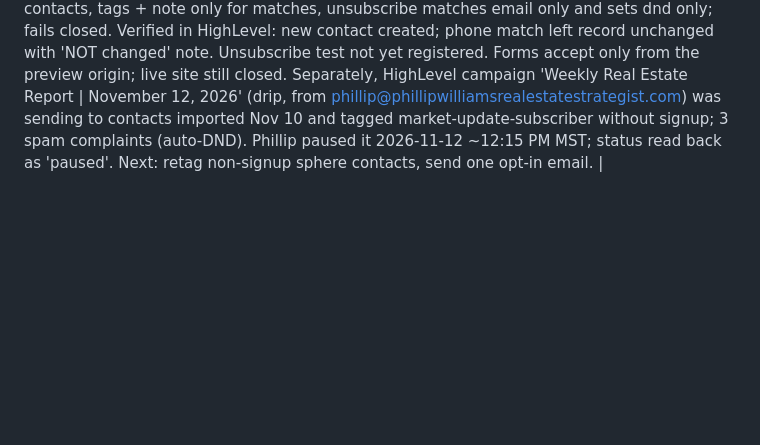
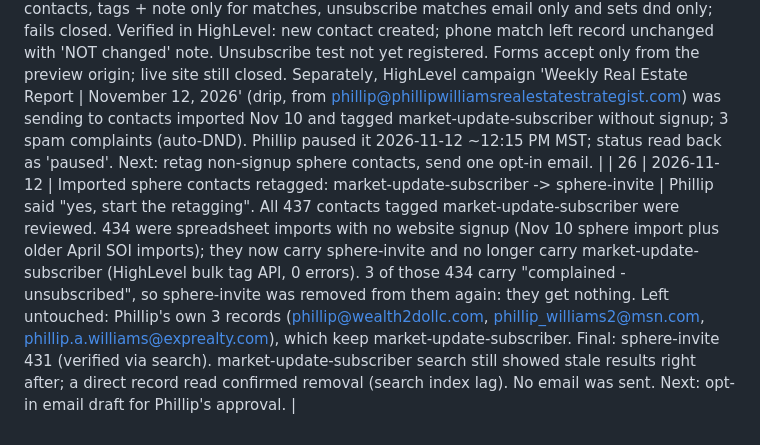
Before and after one commit to pwil93534-glitch/newbuild-connect, a Markdown page: surprise-advantage/docs/DECISION_LOG.md, the part around the change. Rendered like a GitHub page; blank space fills up the shorter version.

Commit message:
Log sphere contact retagging (decision 26)
Co-Authored-By: Claude Opus 5.5 <noreply@anthropic.com>
Claude-Session: https://claude.ai/code/session_01VbJV6AZpWDuLUPsyoNSV3J

```diff
--- a/surprise-advantage/docs/DECISION_LOG.md
+++ b/surprise-advantage/docs/DECISION_LOG.md
@@ -36,3 +36,4 @@ Phillip's position: the privacy policy and terms (including the SMS terms) are b
 | 23 | 2026-11-12 | Strategy Engine (Lovable 092d1bc5) to become the site for phillipwilliamsrealestatestrategist.com; not yet published | Phillip chose it over keeping the forward. Cleanup (commits 39fd8903, 905b80ba): "Real Estate Group" removed, phone (623) 292-3737, footer disclosures + current eXp logo (72px vs 64px personal mark), exit popup and quiz email gate removed (collected emails that went nowhere), HighLevel tracking script removed, Privacy/Terms pages added, chat widget paused. HighLevel calendar FK7blmfUiTpHLw0sXeyy: consent line replaced (booking is not marketing consent), location set to phone call, thank-you message fixed; an update briefly wiped its Mon-Fri 8-5 hours and they were restored and verified. Strategist domain still forwards to the book site until Phillip approves the preview and publish. |
 | 24 | 2026-11-12 | Strategy Engine published at phillipwilliamsrealestatestrategist.com | Phillip said "publish". DNS checked: apex + www A -> 185.158.133.1 (Lovable), _lovable TXT present, Mailgun MX and LeadConnector SPF kept. Seller page address box replaced with "Book a Seller Equity Review" button (commit 975e6520). Deployment 2a483959; project reports is_published=true, audience public. phillipwilliamsrealestate.com (book site) unchanged. |
 | 25 | 2026-11-12 | Book-site forms fixed to never overwrite existing HighLevel contacts; sphere email campaign paused | Testing showed /contacts/upsert matched Phillip's real record by phone and overwrote name/email (Eusolk8gu7gxDWoo1Jzp, restore pending original email). Lovable commit 390e405e: duplicate lookup by email then E.164 phone, create-only for new contacts, tags + note only for matches, unsubscribe matches email only and sets dnd only; fails closed. Verified in HighLevel: new contact created; phone match left record unchanged with 'NOT changed' note. Unsubscribe test not yet registered. Forms accept only from the preview origin; live site still closed. Separately, HighLevel campaign 'Weekly Real Estate Report | November 12, 2026' (drip, from phillip@phillipwilliamsrealestatestrategist.com) was sending to contacts imported Nov 10 and tagged market-update-subscriber without signup; 3 spam complaints (auto-DND). Phillip paused it 2026-11-12 ~12:15 PM MST; status read back as 'paused'. Next: retag non-signup sphere contacts, send one opt-in email. |
+| 26 | 2026-11-12 | Imported sphere contacts retagged: market-update-subscriber -> sphere-invite | Phillip said "yes, start the retagging". All 437 contacts tagged market-update-subscriber were reviewed. 434 were spreadsheet imports with no website signup (Nov 10 sphere import plus older April SOI imports); they now carry sphere-invite and no longer carry market-update-subscriber (HighLevel bulk tag API, 0 errors). 3 of those 434 carry "complained - unsubscribed", so sphere-invite was removed from them again: they get nothing. Left untouched: Phillip's own 3 records (phillip@wealth2dollc.com, phillip_williams2@msn.com, phillip.a.williams@exprealty.com), which keep market-update-subscriber. Final: sphere-invite 431 (verified via search). market-update-subscriber search still showed stale results right after; a direct record read confirmed removal (search index lag). No email was sent. Next: opt-in email draft for Phillip's approval. |
```
